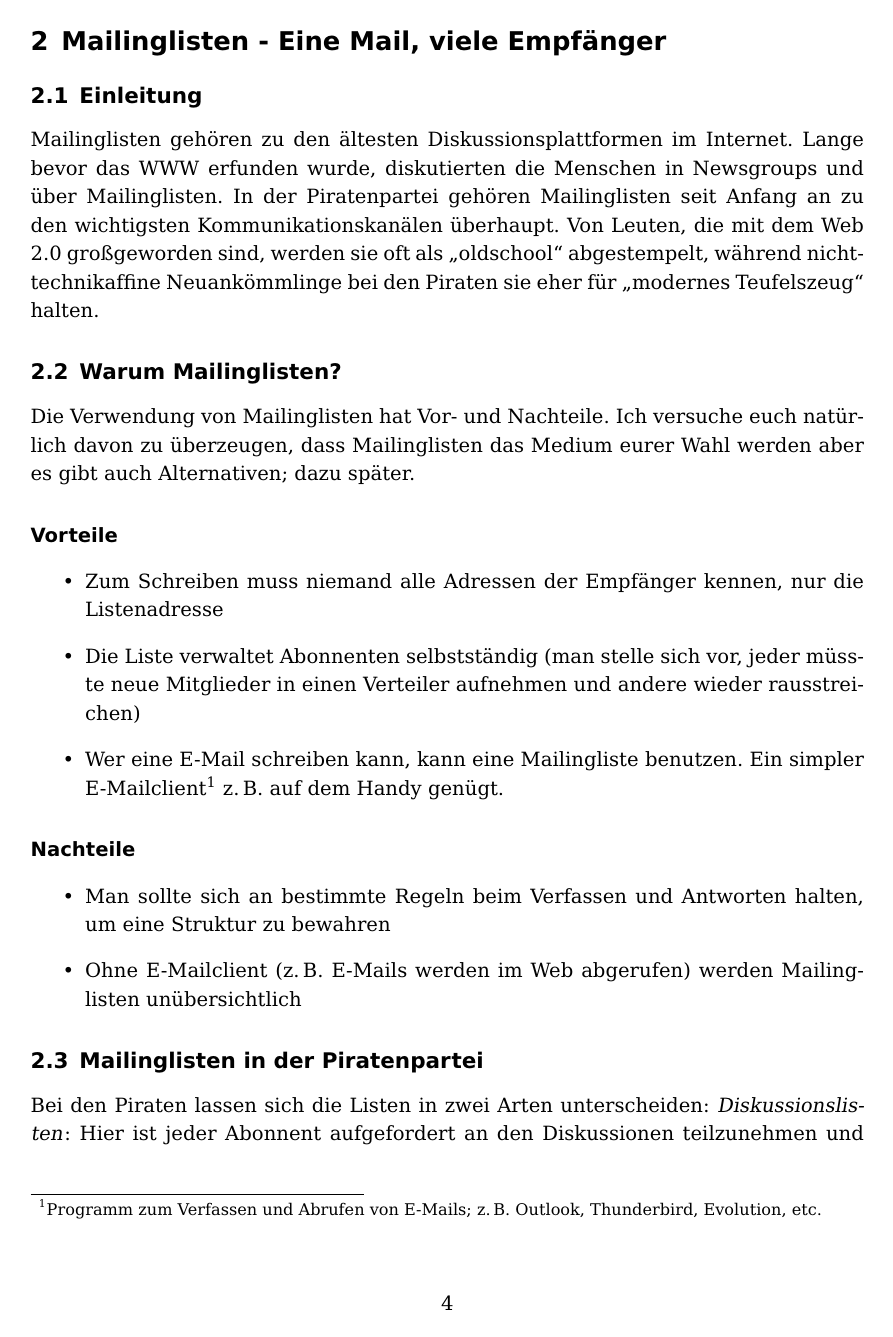
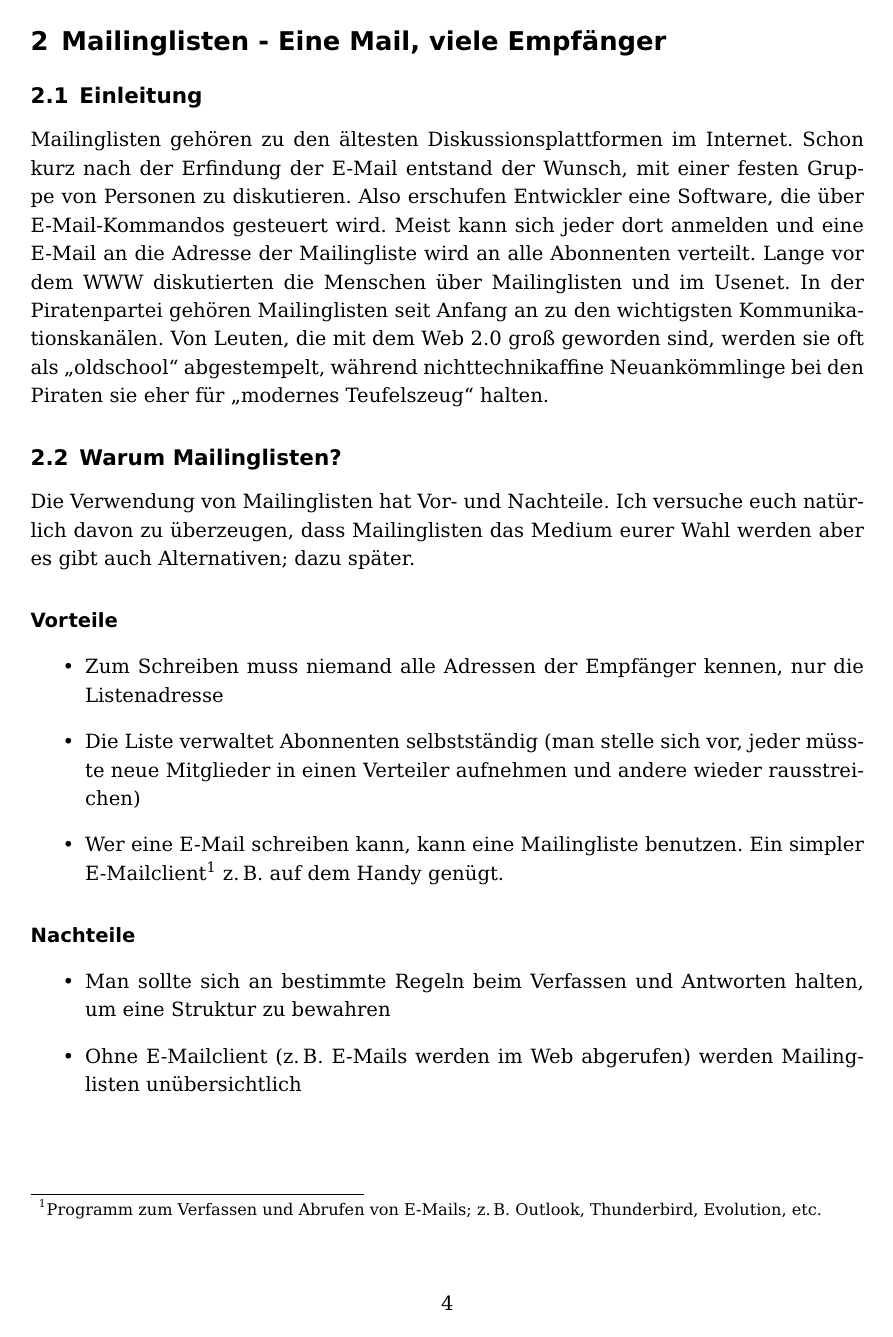
Before and after one commit to therealcljohn/Tools-in-der-Piratenpartei, a LaTeX document (tools_in_der_piratenpartei.tex): page 4 of 23 before the commit and page 4 of 24 after it. Compiled offline with pdfLaTeX; the source files are stored in an older character set and shown here as Unicode.

Commit message:
Einleitung zu Mailinglisten überarbeitet
In die Einleitung wurde eine kurze Erklärung aufgenommen, wie
Mailingliste funktionieren. Damit sollte der Leser eine Vorstellung
haben, was das ist.

```diff
--- a/tools_in_der_piratenpartei.tex
+++ b/tools_in_der_piratenpartei.tex
@@ -71,9 +71,15 @@ Namensnennung-Nicht-kommerziell-Weitergabe unter gleichen Bedingungen 3.0 Unport
 \section{Mailinglisten - Eine Mail, viele Empfänger}
 
 \subsection{Einleitung}
-Mailinglisten gehören zu den ältesten Diskussionsplattformen im Internet. Lange bevor das WWW erfunden wurde,
-diskutierten die Menschen in Newsgroups und über Mailinglisten. In der Piratenpartei gehören Mailinglisten seit Anfang
-an zu den wichtigsten Kommunikationskanälen überhaupt. Von Leuten, die mit dem Web 2.0 großgeworden sind, werden sie
+Mailinglisten gehören zu den ältesten Diskussionsplattformen im
+Internet. Schon kurz nach der Erfindung der E-Mail entstand der
+Wunsch, mit einer festen Gruppe von Personen zu diskutieren. Also
+erschufen Entwickler eine Software, die über E-Mail-Kommandos
+gesteuert wird. Meist kann sich jeder dort anmelden und eine E-Mail an
+die Adresse der Mailingliste wird an alle Abonnenten verteilt. Lange
+vor dem WWW diskutierten die Menschen über Mailinglisten und im Usenet. In der Piratenpartei gehören Mailinglisten seit Anfang
+an zu den wichtigsten Kommunikationskanälen. Von Leuten, die mit dem
+Web~2.0 groß geworden sind, werden sie
 oft als "`oldschool"' abgestempelt, während nichttechnikaffine Neuankömmlinge bei den Piraten sie eher für "`modernes
 Teufelszeug"' halten.
 
```
